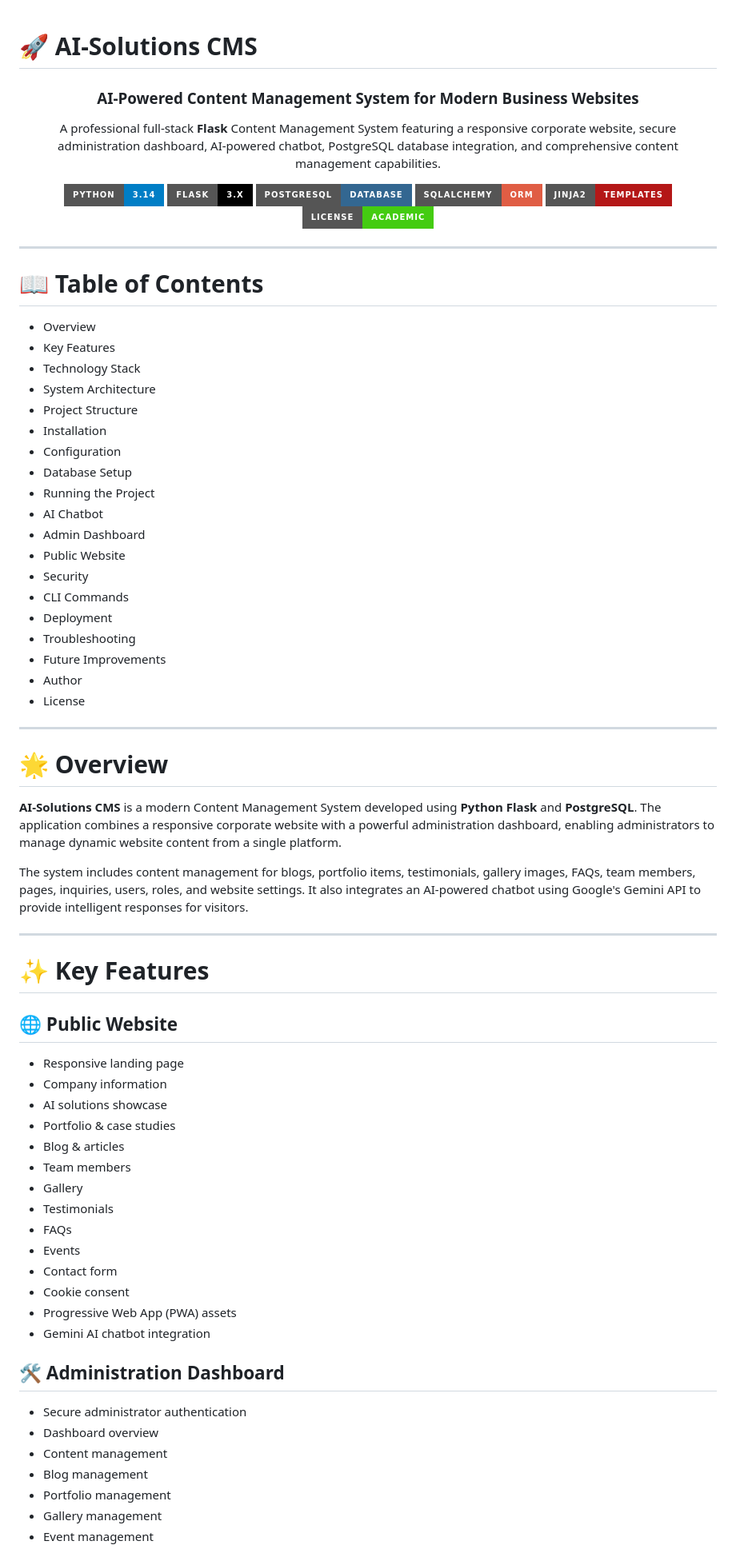
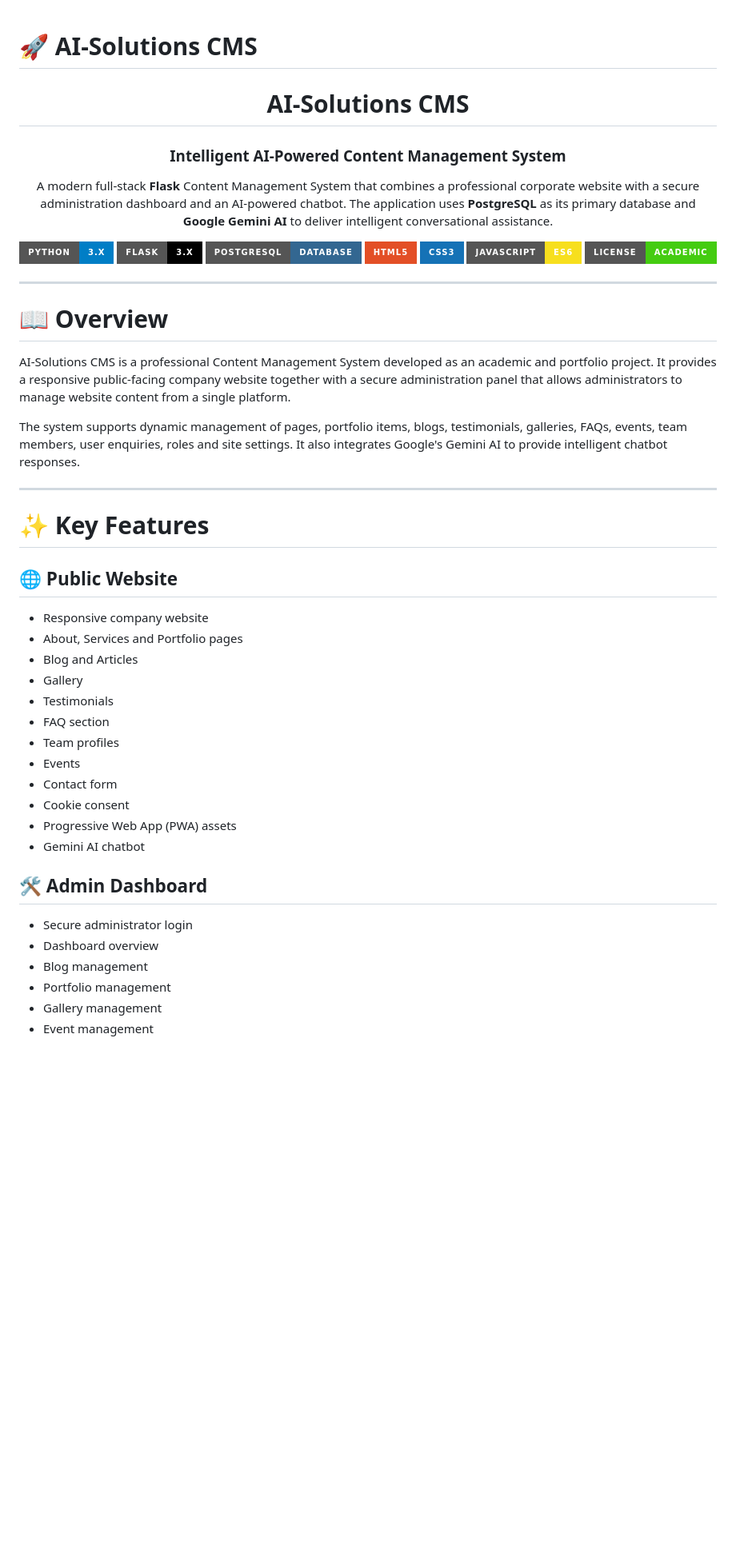
Before and after one commit to DibyanshuJha12/AI-Solution-website, a Markdown page: README.md, the part around one of its changes. Shown at 80% size. Drawn GitHub-style; badges without logos; blank space fills up the shorter version.

```diff
--- a/README.md
+++ b/README.md
@@ -1,55 +1,31 @@
-
-
-
 
 # 🚀 AI-Solutions CMS
 
 <div align="center">
 
-### **AI-Powered Content Management System for Modern Business Websites**
+# AI-Solutions CMS
 
-A professional full-stack **Flask** Content Management System featuring a responsive corporate website, secure administration dashboard, AI-powered chatbot, PostgreSQL database integration, and comprehensive content management capabilities.
+### Intelligent AI-Powered Content Management System
 
-![Python](https://img.shields.io/badge/Python-3.14-blue?style=for-the-badge&logo=python)
+A modern full-stack **Flask** Content Management System that combines a professional corporate website with a secure administration dashboard and an AI-powered chatbot. The application uses **PostgreSQL** as its primary database and **Google Gemini AI** to deliver intelligent conversational assistance.
+
+![Python](https://img.shields.io/badge/Python-3.x-blue?style=for-the-badge&logo=python)
 ![Flask](https://img.shields.io/badge/Flask-3.x-black?style=for-the-badge&logo=flask)
 ![PostgreSQL](https://img.shields.io/badge/PostgreSQL-Database-336791?style=for-the-badge&logo=postgresql)
-![SQLAlchemy](https://img.shields.io/badge/SQLAlchemy-ORM-red?style=for-the-badge)
-![Jinja2](https://img.shields.io/badge/Jinja2-Templates-B41717?style=for-the-badge)
+![HTML5](https://img.shields.io/badge/HTML5-E34F26?style=for-the-badge&logo=html5)
+![CSS3](https://img.shields.io/badge/CSS3-1572B6?style=for-the-badge&logo=css3)
+![JavaScript](https://img.shields.io/badge/JavaScript-ES6-F7DF1E?style=for-the-badge&logo=javascript)
 ![License](https://img.shields.io/badge/License-Academic-success?style=for-the-badge)
 
 </div>
 
 ---
 
-# 📖 Table of Contents
+# 📖 Overview
 
-- Overview
-- Key Features
-- Technology Stack
-- System Architecture
-- Project Structure
-- Installation
-- Configuration
-- Database Setup
-- Running the Project
-- AI Chatbot
-- Admin Dashboard
-- Public Website
-- Security
-- CLI Commands
-- Deployment
-- Troubleshooting
-- Future Improvements
-- Author
-- License
+AI-Solutions CMS is a professional Content Management System developed as an academic and portfolio project. It provides a responsive public-facing company website together with a secure administration panel that allows administrators to manage website content from a single platform.
 
----
-
-# 🌟 Overview
-
-**AI-Solutions CMS** is a modern Content Management System developed using **Python Flask** and **PostgreSQL**. The application combines a responsive corporate website with a powerful administration dashboard, enabling administrators to manage dynamic website content from a single platform.
-
-The system includes content management for blogs, portfolio items, testimonials, gallery images, FAQs, team members, pages, inquiries, users, roles, and website settings. It also integrates an AI-powered chatbot using Google's Gemini API to provide intelligent responses for visitors.
+The system supports dynamic management of pages, portfolio items, blogs, testimonials, galleries, FAQs, events, team members, user enquiries, roles and site settings. It also integrates Google's Gemini AI to provide intelligent chatbot responses.
 
 ---
 
@@ -57,26 +33,23 @@ The system includes content management for blogs, portfolio items, testimonials,
 
 ## 🌐 Public Website
 
-- Responsive landing page
-- Company information
-- AI solutions showcase
-- Portfolio & case studies
-- Blog & articles
-- Team members
+- Responsive company website
+- About, Services and Portfolio pages
+- Blog and Articles
 - Gallery
 - Testimonials
-- FAQs
+- FAQ section
+- Team profiles
 - Events
 - Contact form
 - Cookie consent
 - Progressive Web App (PWA) assets
-- Gemini AI chatbot integration
+- Gemini AI chatbot
 
-## 🛠️ Administration Dashboard
+## 🛠️ Admin Dashboard
 
-- Secure administrator authentication
+- Secure administrator login
 - Dashboard overview
-- Content management
 - Blog management
 - Portfolio management
 - Gallery management
```
Also changed, not shown: other parts of README.md (+60 -72 lines).
